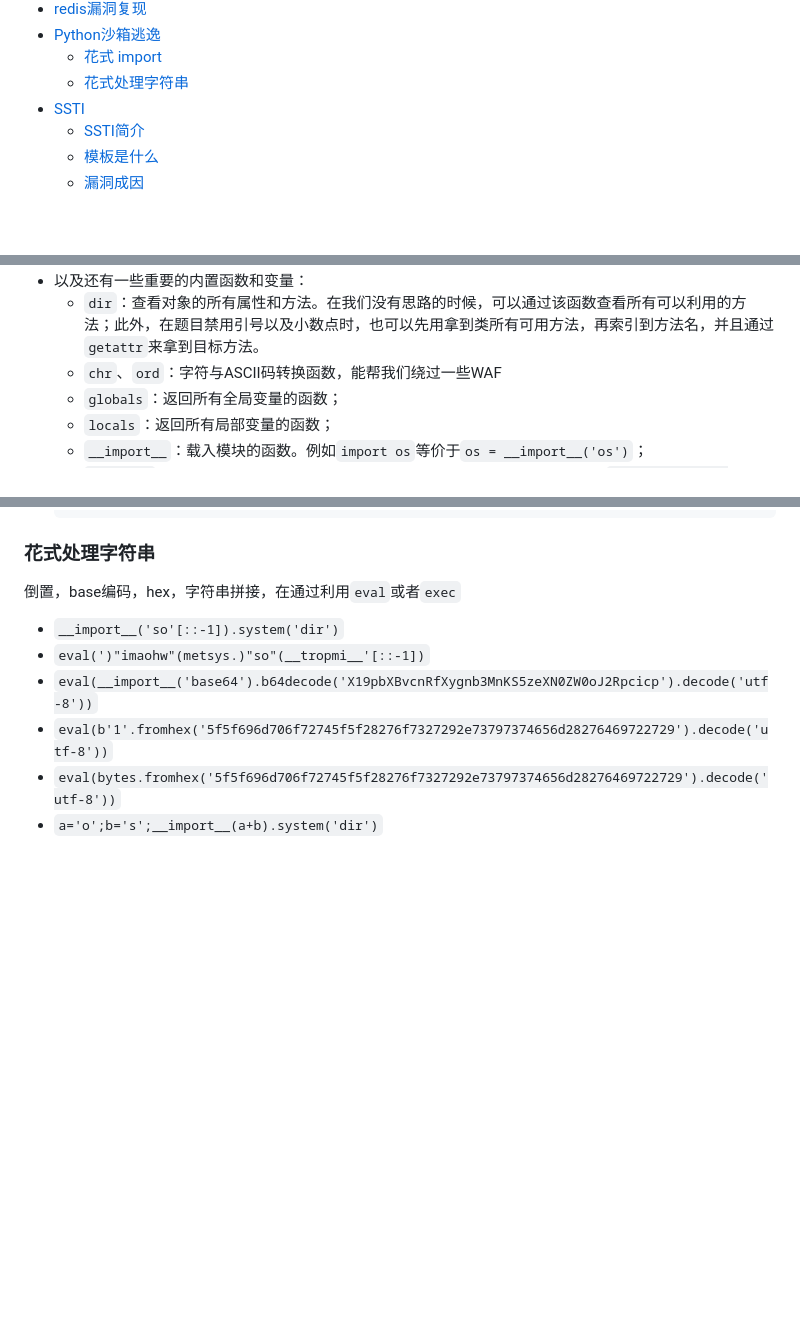
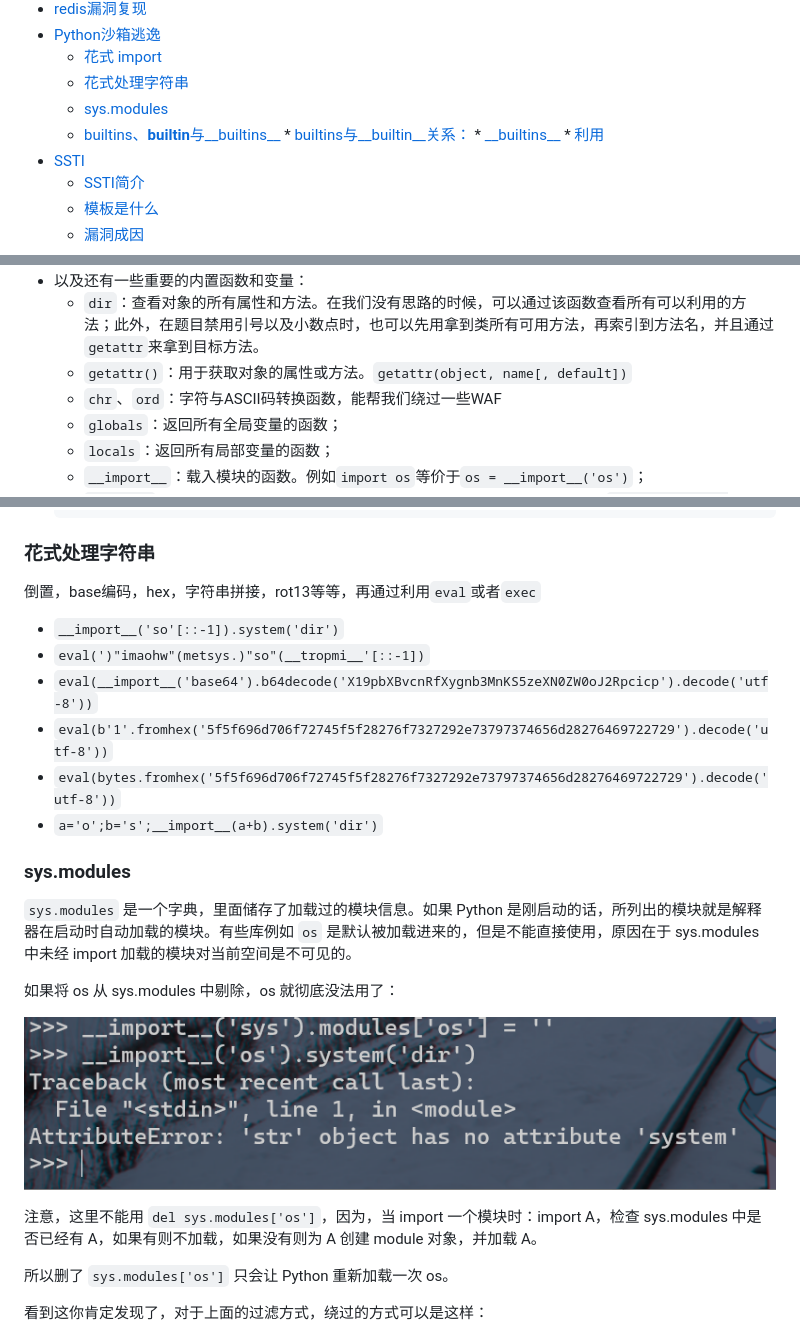
Before and after one commit to wi1shu7/day_day_up, a Markdown page: README.md, 3 parts joined by grey strips. Drawn GitHub-style; pictures changed too: daydayup.assets/image-20230730195551282.png (added); blank space fills up the shorter version.

```diff
--- a/README.md
+++ b/README.md
@@ -55,6 +55,11 @@
 * [Python沙箱逃逸](#python沙箱逃逸)
   * [花式 import](#花式-import)
   * [花式处理字符串](#花式处理字符串)
+  * [sys\.modules](#sysmodules)
+  * [builtins、<strong>builtin</strong>与\_\_builtins\_\_](#builtinsbuiltin与__builtins__)
+        * [builtins与\_\_builtin\_\_关系：](#builtins与__builtin__关系)
+        * [\_\_builtins\_\_](#__builtins__)
+        * [利用](#利用)
 * [SSTI](#ssti)
   * [SSTI简介](#ssti简介)
   * [模板是什么](#模板是什么)
@@ -1940,6 +1945,7 @@ python沙箱逃逸（pyjail），是CTF中一类题的通称：在这些题目
   - `__doc__`：类的帮助文档。默认类均有帮助文档。对于自定义的类，需要我们自己实现。
 - 以及还有一些重要的内置函数和变量：
   - `dir`：查看对象的所有属性和方法。在我们没有思路的时候，可以通过该函数查看所有可以利用的方法；此外，在题目禁用引号以及小数点时，也可以先用拿到类所有可用方法，再索引到方法名，并且通过`getattr`来拿到目标方法。
+  - `getattr()`：用于获取对象的属性或方法。`getattr(object, name[, default])`
   - `chr`、`ord`：字符与ASCII码转换函数，能帮我们绕过一些WAF
   - `globals`：返回所有全局变量的函数；
   - `locals`：返回所有局部变量的函数；
@@ -1983,7 +1989,7 @@ python沙箱逃逸（pyjail），是CTF中一类题的通称：在这些题目
 
 ### 花式处理字符串
 
-倒置，base编码，hex，字符串拼接，在通过利用`eval`或者`exec`
+倒置，base编码，hex，字符串拼接，rot13等等，再通过利用`eval`或者`exec`
 
 - `__import__('so'[::-1]).system('dir')`
 - `eval(')"imaohw"(metsys.)"so"(__tropmi__'[::-1])`
@@ -1991,4 +1997,18 @@ python沙箱逃逸（pyjail），是CTF中一类题的通称：在这些题目
 - `eval(b'1'.fromhex('5f5f696d706f72745f5f28276f7327292e73797374656d28276469722729').decode('utf-8'))`
 - `eval(bytes.fromhex('5f5f696d706f72745f5f28276f7327292e73797374656d28276469722729').decode('utf-8'))`
 - `a='o';b='s';__import__(a+b).system('dir')`
--
+
+### sys.modules
+
+`sys.modules` 是一个字典，里面储存了加载过的模块信息。如果 Python 是刚启动的话，所列出的模块就是解释器在启动时自动加载的模块。有些库例如 `os` 是默认被加载进来的，但是不能直接使用，原因在于 sys.modules 中未经 import 加载的模块对当前空间是不可见的。
+
+如果将 os 从 sys.modules 中剔除，os 就彻底没法用了：
+
+![image-20230730195551282](daydayup.assets/image-20230730195551282.png)
+
+注意，这里不能用 `del sys.modules['os']`，因为，当 import 一个模块时：import A，检查 sys.modules 中是否已经有 A，如果有则不加载，如果没有则为 A 创建 module 对象，并加载 A。
+
+所以删了 `sys.modules['os']` 只会让 Python 重新加载一次 os。
+
+看到这你肯定发现了，对于上面的过滤方式，绕过的方式可以是这样：
+
```
Also changed, not shown: other parts of README.md (+109 -0 lines), daydayup.assets/image-20230730195707423.png (added), daydayup.assets/image-20230730213006283.png (added), daydayup.assets/image-20230730213426132.png (added), daydayup.assets/image-20230730214127681.png (added), 5 other files.
